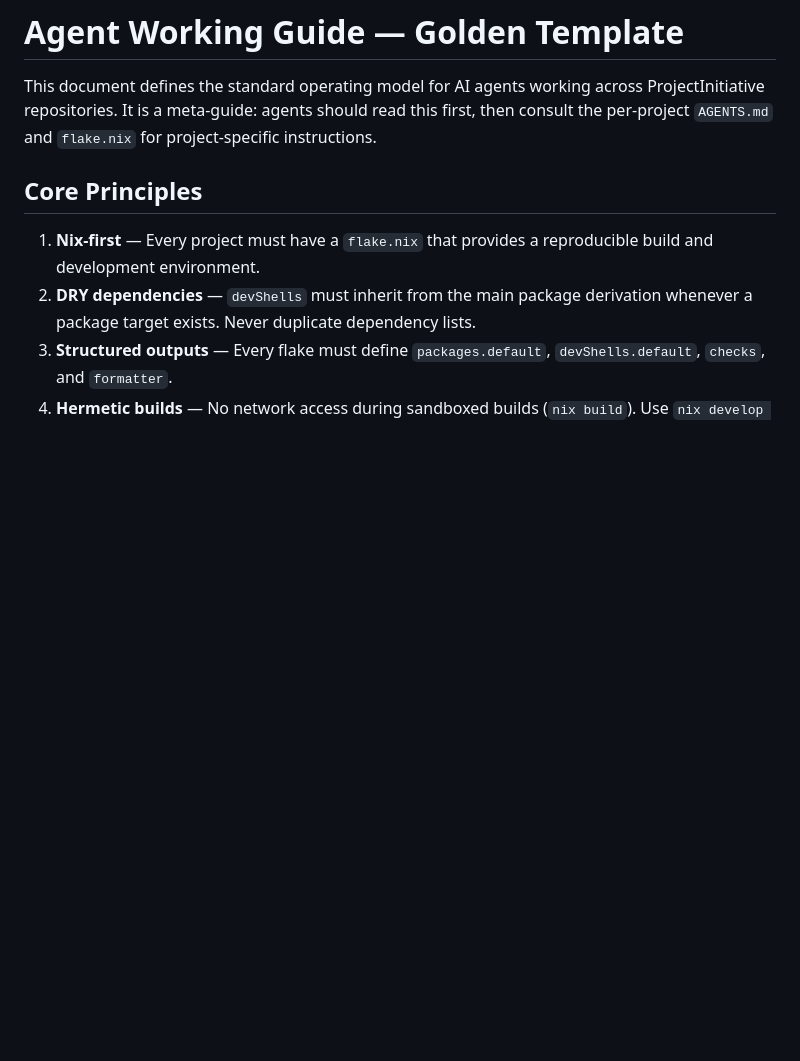
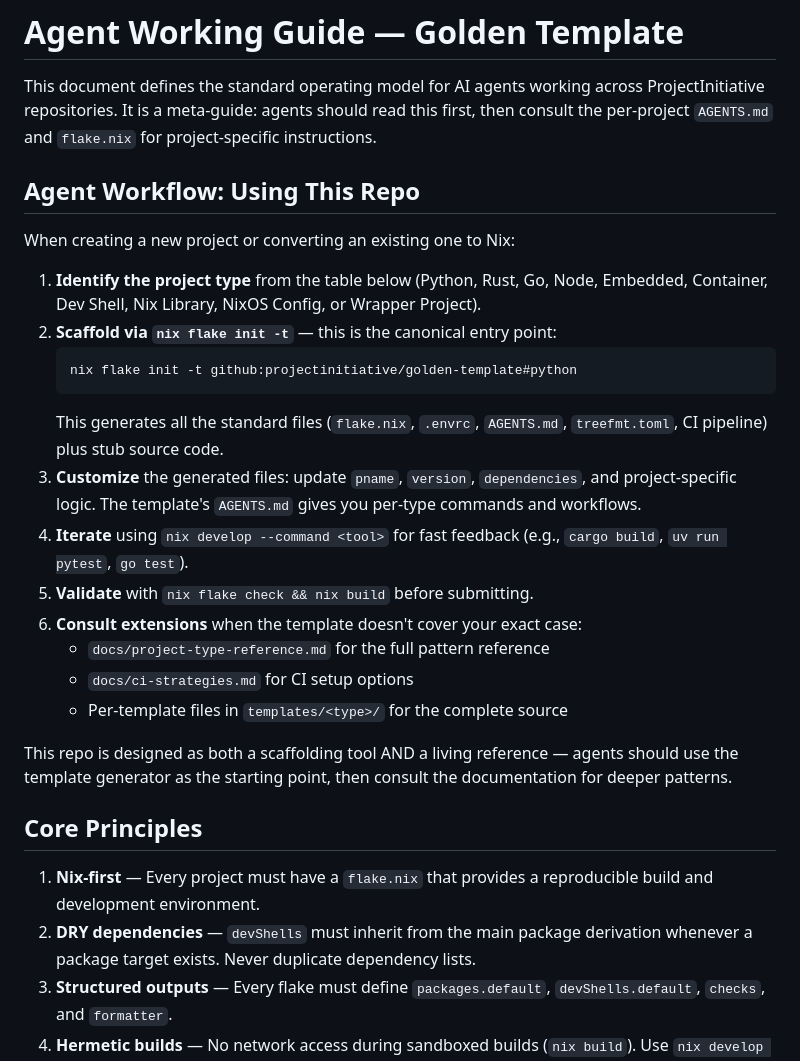
Before and after one commit to ProjectInitiative/golden-template, a Markdown page: AGENTS.md, the part around the change. Rendered like a GitHub page; blank space fills up the shorter version.

Commit message:
Add agent workflow section: scaffold via nix flake init -t, then customize

````diff
--- a/AGENTS.md
+++ b/AGENTS.md
@@ -1,6 +1,26 @@
 # Agent Working Guide — Golden Template
 
 This document defines the standard operating model for AI agents working across ProjectInitiative repositories. It is a meta-guide: agents should read this first, then consult the per-project `AGENTS.md` and `flake.nix` for project-specific instructions.
+
+## Agent Workflow: Using This Repo
+
+When creating a new project or converting an existing one to Nix:
+
+1. **Identify the project type** from the table below (Python, Rust, Go, Node, Embedded, Container, Dev Shell, Nix Library, NixOS Config, or Wrapper Project).
+2. **Scaffold via `nix flake init -t`** — this is the canonical entry point:
+   ```bash
+   nix flake init -t github:projectinitiative/golden-template#python
+   ```
+   This generates all the standard files (`flake.nix`, `.envrc`, `AGENTS.md`, `treefmt.toml`, CI pipeline) plus stub source code.
+3. **Customize** the generated files: update `pname`, `version`, `dependencies`, and project-specific logic. The template's `AGENTS.md` gives you per-type commands and workflows.
+4. **Iterate** using `nix develop --command <tool>` for fast feedback (e.g., `cargo build`, `uv run pytest`, `go test`).
+5. **Validate** with `nix flake check && nix build` before submitting.
+6. **Consult extensions** when the template doesn't cover your exact case:
+   - `docs/project-type-reference.md` for the full pattern reference
+   - `docs/ci-strategies.md` for CI setup options
+   - Per-template files in `templates/<type>/` for the complete source
+
+This repo is designed as both a scaffolding tool AND a living reference — agents should use the template generator as the starting point, then consult the documentation for deeper patterns.
 
 ## Core Principles
 
````
